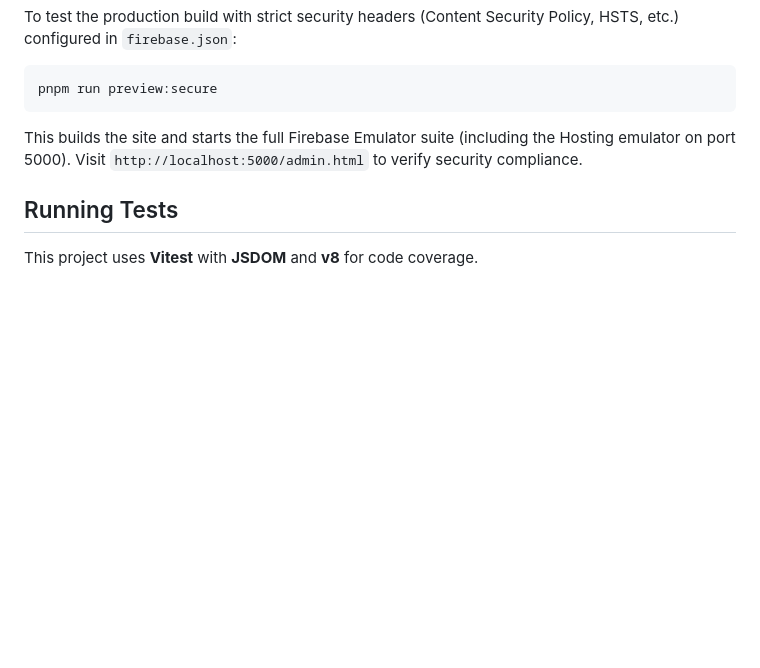
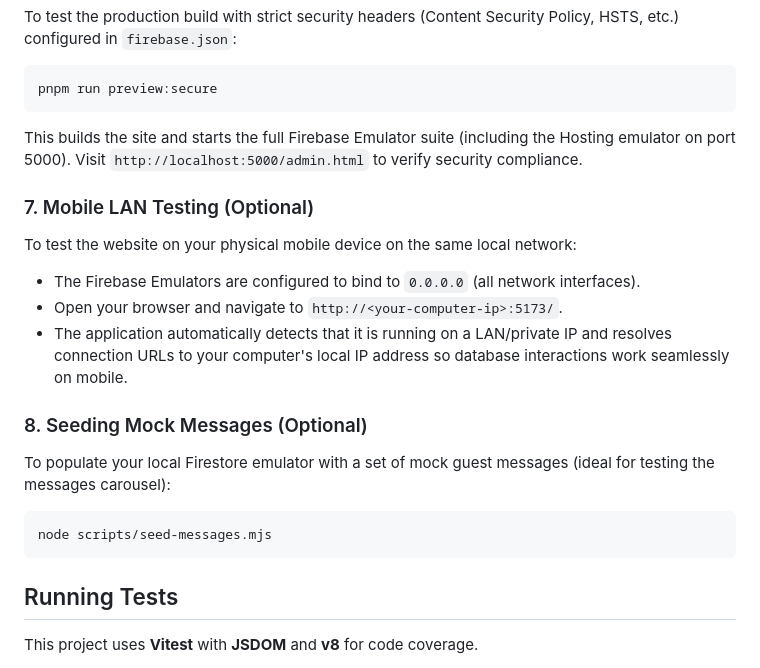
Before and after one commit to marcelosbar/wedding-site, a Markdown page: README.md, the part around the change. GitHub-like rendering; blank space fills up the shorter version.

Commit message:
docs: document mobile LAN testing and seeding mock messages

````diff
--- a/README.md
+++ b/README.md
@@ -64,6 +64,19 @@ pnpm run preview:secure
 ```
 This builds the site and starts the full Firebase Emulator suite (including the Hosting emulator on port 5000). Visit `http://localhost:5000/admin.html` to verify security compliance.
 
+### 7. Mobile LAN Testing (Optional)
+To test the website on your physical mobile device on the same local network:
+- The Firebase Emulators are configured to bind to `0.0.0.0` (all network interfaces).
+- Open your browser and navigate to `http://<your-computer-ip>:5173/`.
+- The application automatically detects that it is running on a LAN/private IP and resolves connection URLs to your computer's local IP address so database interactions work seamlessly on mobile.
+
+### 8. Seeding Mock Messages (Optional)
+To populate your local Firestore emulator with a set of mock guest messages (ideal for testing the messages carousel):
+```bash
+node scripts/seed-messages.mjs
+```
+
+
 ## Running Tests
 
 This project uses **Vitest** with **JSDOM** and **v8** for code coverage.
````
Also changed, not shown: AGENTS.md (+3 -0 lines).
